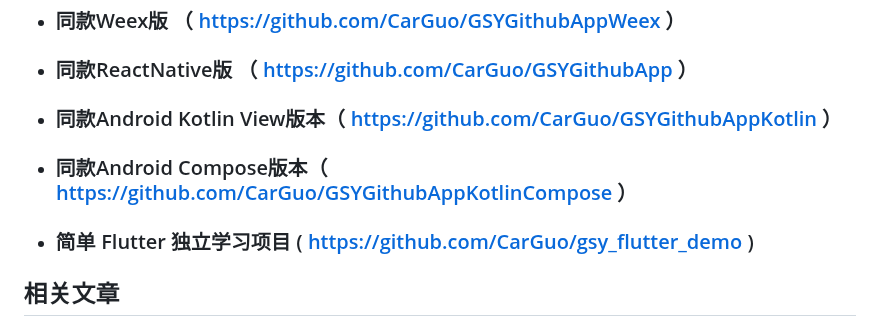
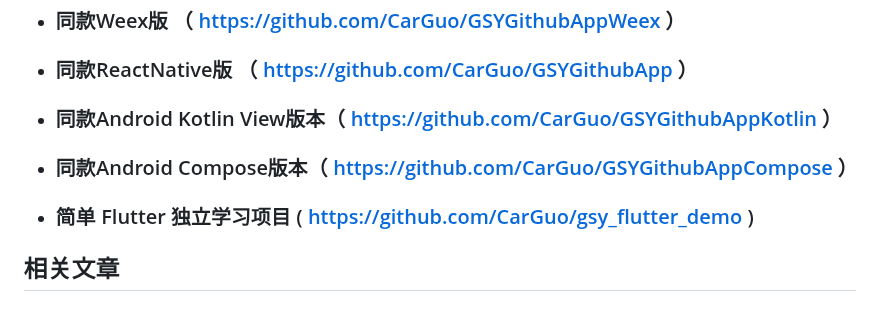
Before and after one commit to CarGuo/gsy_github_app_flutter, a Markdown page: README.md, the part around the change. Rendered like a GitHub page.

```diff
--- a/README.md
+++ b/README.md
@@ -17,7 +17,7 @@
 * ### 同款Weex版 （ https://github.com/CarGuo/GSYGithubAppWeex ）
 * ### 同款ReactNative版 （ https://github.com/CarGuo/GSYGithubApp ）
 * ### 同款Android Kotlin View版本（ https://github.com/CarGuo/GSYGithubAppKotlin ）
-* ### 同款Android Compose版本（ https://github.com/CarGuo/GSYGithubAppKotlinCompose ）
+* ### 同款Android Compose版本（ https://github.com/CarGuo/GSYGithubAppCompose ）
 
 * ### 简单 Flutter 独立学习项目 ( https://github.com/CarGuo/gsy_flutter_demo )
 
```
